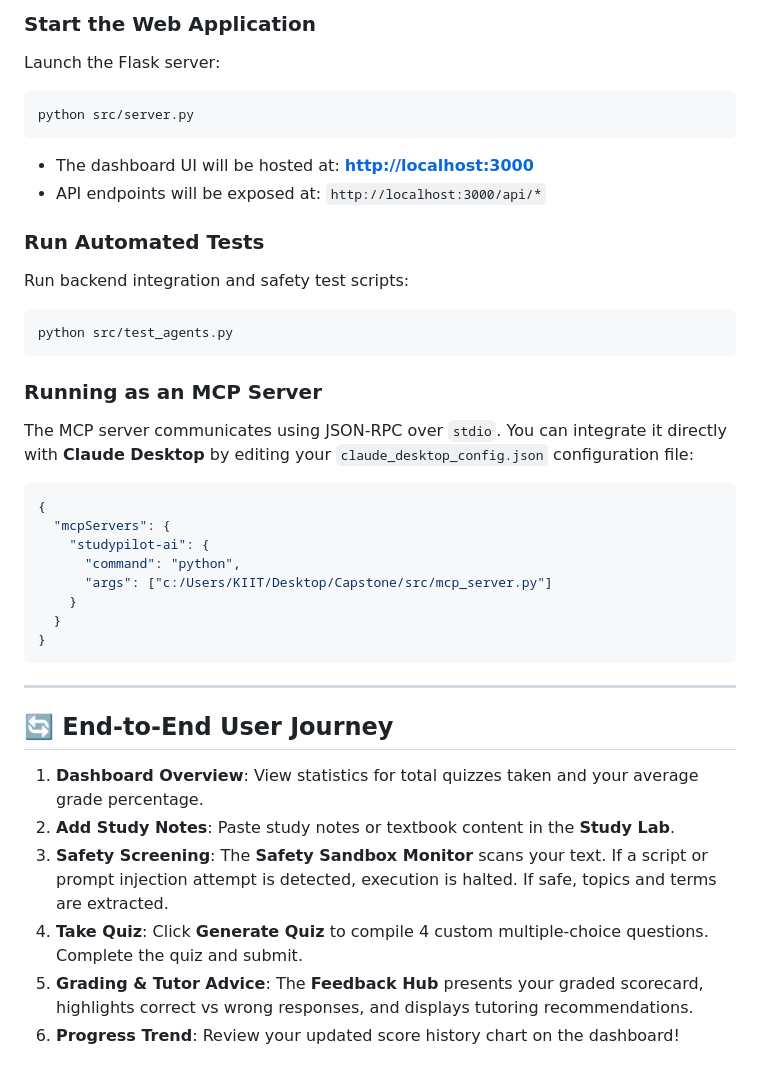
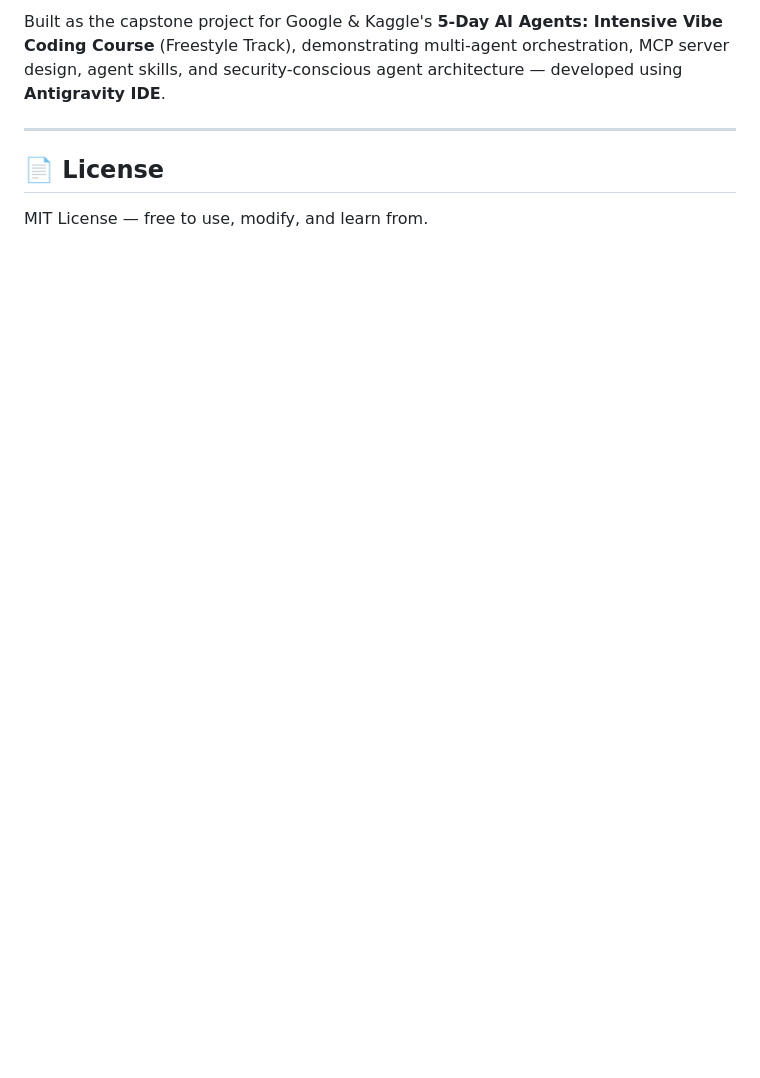
Before and after one commit to Anchal-Verma04/studypilot-ai, a Markdown page: README.md, the part around one of its changes. Drawn GitHub-style; blank space fills up the shorter version.

````diff
--- a/README.md
+++ b/README.md
@@ -99,39 +164,8 @@ By default, the application runs immediately using a high-fidelity mock simulato
 
-### Start the Web Application
-Launch the Flask server:
-```bash
-python src/server.py
-```
-*   The dashboard UI will be hosted at: **[http://localhost:3000](http://localhost:3000)**
-*   API endpoints will be exposed at: `http://localhost:3000/api/*`
-
-### Run Automated Tests
-Run backend integration and safety test scripts:
-```bash
-python src/test_agents.py
-```
-
-### Running as an MCP Server
-The MCP server communicates using JSON-RPC over `stdio`. You can integrate it directly with **Claude Desktop** by editing your `claude_desktop_config.json` configuration file:
-
-```json
-{
-  "mcpServers": {
-    "studypilot-ai": {
-      "command": "python",
-      "args": ["c:/Users/KIIT/Desktop/Capstone/src/mcp_server.py"]
-    }
-  }
-}
-```
+Built as the capstone project for Google & Kaggle's **5-Day AI Agents: Intensive Vibe Coding Course** (Freestyle Track), demonstrating multi-agent orchestration, MCP server design, agent skills, and security-conscious agent architecture — developed using **Antigravity IDE**.
 
 ---
 
-## 🔄 End-to-End User Journey
+## 📄 License
 
-1.  **Dashboard Overview**: View statistics for total quizzes taken and your average grade percentage.
-2.  **Add Study Notes**: Paste study notes or textbook content in the **Study Lab**.
-3.  **Safety Screening**: The **Safety Sandbox Monitor** scans your text. If a script or prompt injection attempt is detected, execution is halted. If safe, topics and terms are extracted.
-4.  **Take Quiz**: Click **Generate Quiz** to compile 4 custom multiple-choice questions. Complete the quiz and submit.
-5.  **Grading & Tutor Advice**: The **Feedback Hub** presents your graded scorecard, highlights correct vs wrong responses, and displays tutoring recommendations.
-6.  **Progress Trend**: Review your updated score history chart on the dashboard!
+MIT License — free to use, modify, and learn from.
````
Also changed, not shown: other parts of README.md (+139 -74 lines).
